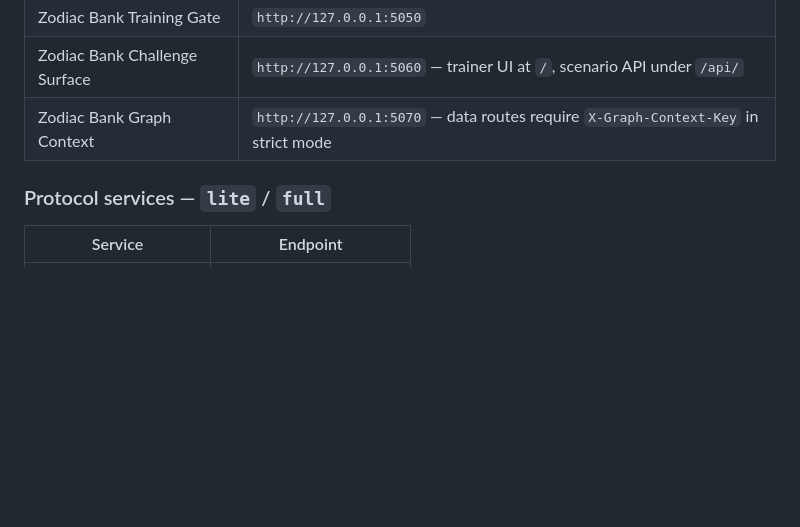
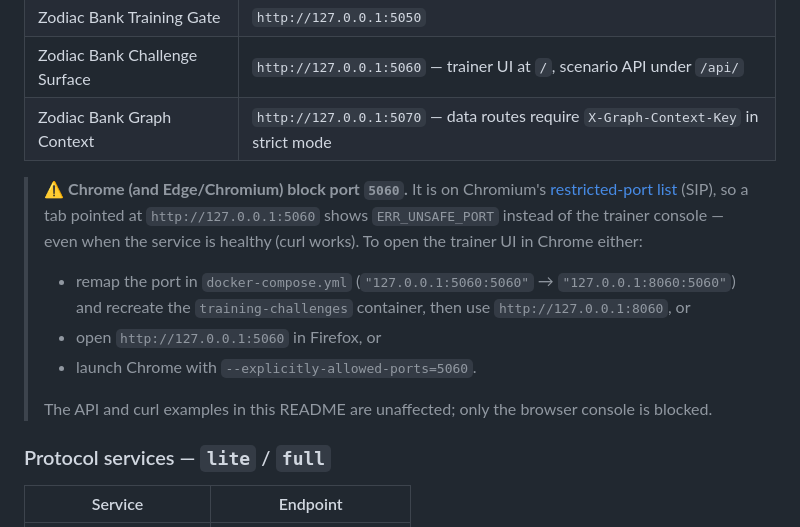
Before and after one commit to youseefhamdi/AI-Security-Lab, a Markdown page: README.md, the part around the change. GitHub-like rendering; blank space fills up the shorter version.

Commit message:
Document Chrome blocking the trainer port 5060
Chromium blocks port 5060 (SIP) with ERR_UNSAFE_PORT, so the browser
console at http://127.0.0.1:5060 never loads even when the service is
healthy. Add a note next to the endpoints table with the remap, Firefox,
and --explicitly-allowed-ports remedies.

```diff
--- a/README.md
+++ b/README.md
@@ -1274,6 +1274,21 @@ docs/
 | Zodiac Bank Challenge Surface | `http://127.0.0.1:5060` — trainer UI at `/`, scenario API under `/api/` |
 | Zodiac Bank Graph Context | `http://127.0.0.1:5070` — data routes require `X-Graph-Context-Key` in strict mode |
 
+> ⚠️ **Chrome (and Edge/Chromium) block port `5060`.** It is on Chromium's
+> [restricted-port list](https://chromium.googlesource.com/chromium/src/+/main/net/base/port_util.cc#L26)
+> (SIP), so a tab pointed at `http://127.0.0.1:5060` shows `ERR_UNSAFE_PORT`
+> instead of the trainer console — even when the service is healthy (curl
+> works). To open the trainer UI in Chrome either:
+>
+> - remap the port in `docker-compose.yml` (`"127.0.0.1:5060:5060"` →
+>   `"127.0.0.1:8060:5060"`) and recreate the `training-challenges` container,
+>   then use `http://127.0.0.1:8060`, or
+> - open `http://127.0.0.1:5060` in Firefox, or
+> - launch Chrome with `--explicitly-allowed-ports=5060`.
+>
+> The API and curl examples in this README are unaffected; only the browser
+> console is blocked.
+
 ### Protocol services — `lite` / `full`
 
 | Service | Endpoint |
```
